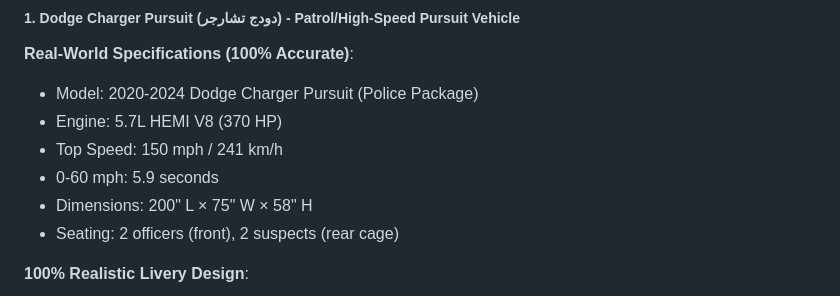
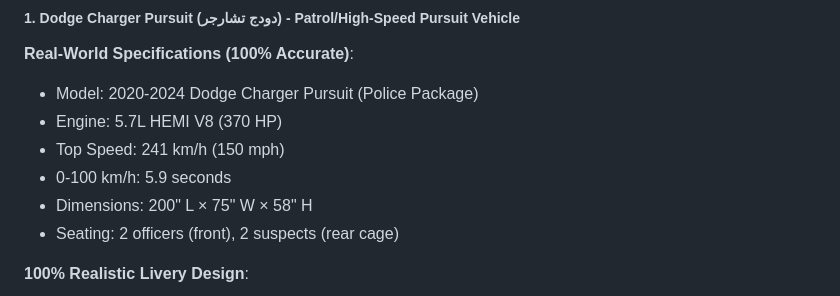
Before and after one commit to uyteytydeydey/acuity-scheduling-unlocked, a Markdown page: FORTNITE_VISUAL_GUIDE.md, the part around one of its changes. Rendered like a GitHub page.

Commit message:
Convert vehicle speeds to km/h (primary) with mph (secondary) for metric system
Co-authored-by: uyteytydeydey <184912412+uyteytydeydey@users.noreply.github.com>

```diff
--- a/FORTNITE_VISUAL_GUIDE.md
+++ b/FORTNITE_VISUAL_GUIDE.md
@@ -353,8 +353,8 @@ New Live features 3 distinct cities inspired by GTA V locations, each with uniqu
 **Real-World Specifications (100% Accurate)**:
 - Model: 2020-2024 Dodge Charger Pursuit (Police Package)
 - Engine: 5.7L HEMI V8 (370 HP)
-- Top Speed: 150 mph / 241 km/h
-- 0-60 mph: 5.9 seconds
+- Top Speed: 241 km/h (150 mph)
+- 0-100 km/h: 5.9 seconds
 - Dimensions: 200" L × 75" W × 58" H
 - Seating: 2 officers (front), 2 suspects (rear cage)
 
```
Also changed, not shown: other parts of FORTNITE_VISUAL_GUIDE.md (+2 -2 lines).
